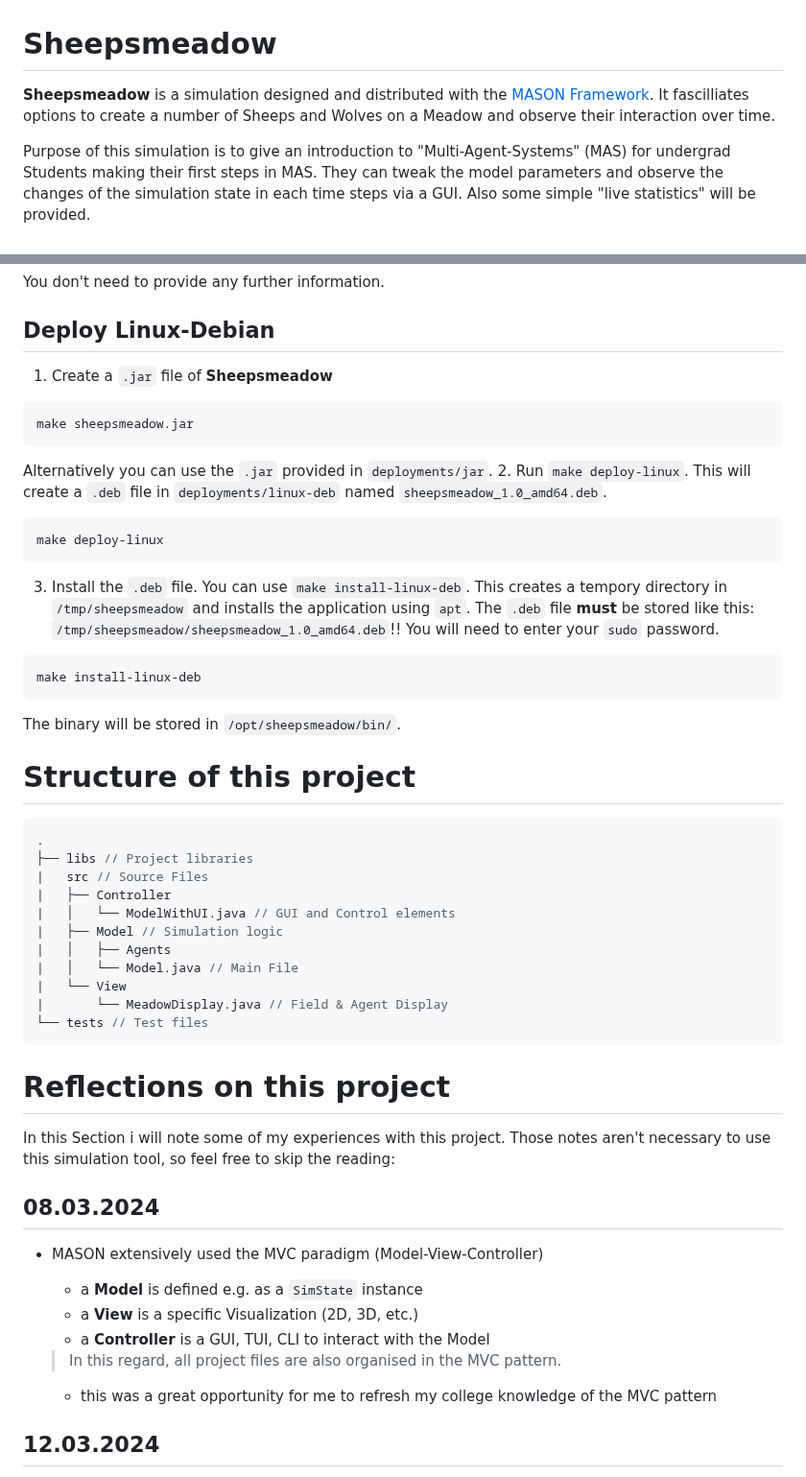
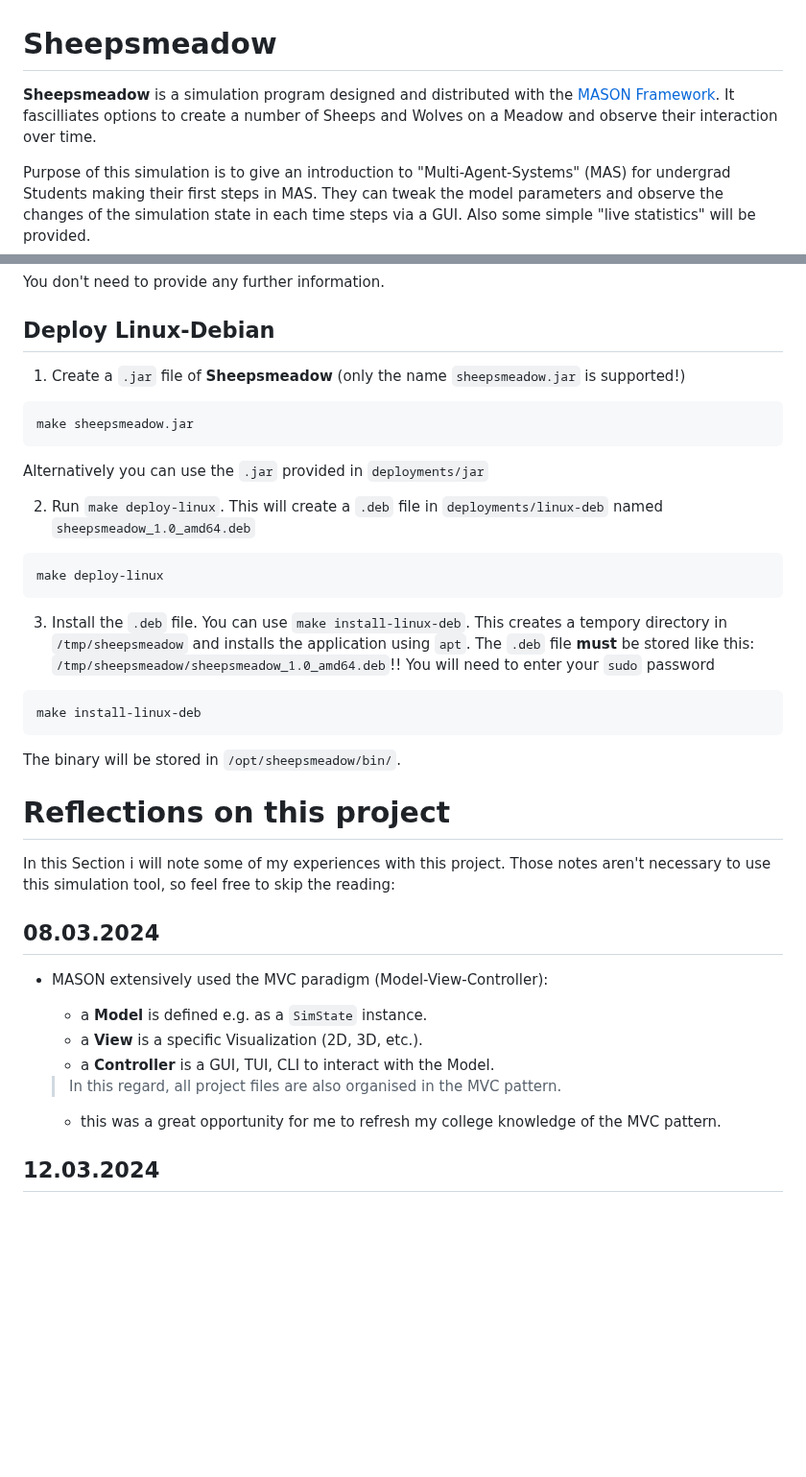
Before and after one commit to MichaelBrueggemann/sheepsmeadow, a Markdown page: README.md, 2 parts joined by grey strips. Shown at 96% size. Rendered like a GitHub page; blank space fills up the shorter version.

Commit message:
adjust README

````diff
--- a/README.md
+++ b/README.md
@@ -1,5 +1,5 @@
 # Sheepsmeadow
-**Sheepsmeadow** is a simulation designed and distributed with the [MASON Framework](https://cs.gmu.edu/~eclab/projects/mason/). It fascilliates options to create a number of Sheeps and Wolves on a Meadow and observe their interaction over time.
+**Sheepsmeadow** is a simulation program designed and distributed with the [MASON Framework](https://cs.gmu.edu/~eclab/projects/mason/). It fascilliates options to create a number of Sheeps and Wolves on a Meadow and observe their interaction over time.
 
 Purpose of this simulation is to give an introduction to "Multi-Agent-Systems" (MAS) for undergrad Students making their first steps in MAS. They can tweak the model parameters and observe the changes of the simulation state in each time steps via a GUI. Also some simple "live statistics" will be provided.
 
@@ -54,38 +54,22 @@ You don't need to provide any further information.
 
 
 ##  Deploy Linux-Debian
-1. Create a `.jar` file of **Sheepsmeadow**
+1. Create a `.jar` file of **Sheepsmeadow** (only the name `sheepsmeadow.jar` is supported!)
 ```Bash
 make sheepsmeadow.jar
 ```
-Alternatively you can use the `.jar` provided in `deployments/jar`.
-2. Run `make deploy-linux`. This will create a `.deb` file in `deployments/linux-deb` named `sheepsmeadow_1.0_amd64.deb`.
+Alternatively you can use the `.jar` provided in `deployments/jar`
+
+2. Run `make deploy-linux`. This will create a `.deb` file in `deployments/linux-deb` named `sheepsmeadow_1.0_amd64.deb`
 ```bash
 make deploy-linux
 ```
 3. Install the `.deb` file. You can use `make install-linux-deb`. This creates a tempory directory in `/tmp/sheepsmeadow` and installs the application using `apt`. The `.deb` file **must** be stored like this: `/tmp/sheepsmeadow/sheepsmeadow_1.0_amd64.deb`!!
-You will need to enter your `sudo` password.
+You will need to enter your `sudo` password
 ```bash
 make install-linux-deb
 ```
 The binary will be stored in `/opt/sheepsmeadow/bin/`.
-
-# Structure of this project
-
-```json
-.
-├── libs // Project libraries
-|   src // Source Files
-|   ├── Controller
-|   │   └── ModelWithUI.java // GUI and Control elements
-|   ├── Model // Simulation logic
-|   │   ├── Agents
-|   │   └── Model.java // Main File
-|   └── View
-|       └── MeadowDisplay.java // Field & Agent Display
-└── tests // Test files
-```
-
 
 # Reflections on this project
 In this Section i will note some of my experiences with this project. Those notes aren't necessary to use this simulation tool, so feel free to skip the reading:
@@ -93,13 +77,13 @@ In this Section i will note some of my experiences with this project. Those note
 
 ## 08.03.2024
 
-- MASON extensively used the MVC paradigm (Model-View-Controller)
-    - a **Model** is defined e.g. as a `SimState` instance
-    - a **View** is a specific Visualization (2D, 3D, etc.)
-    - a **Controller** is a GUI, TUI, CLI to interact with the Model
+- MASON extensively used the MVC paradigm (Model-View-Controller):
+    - a **Model** is defined e.g. as a `SimState` instance.
+    - a **View** is a specific Visualization (2D, 3D, etc.).
+    - a **Controller** is a GUI, TUI, CLI to interact with the Model.
 
     > In this regard, all project files are also organised in the MVC pattern.
-    - this was a great opportunity for me to refresh my college knowledge of the MVC pattern
+    - this was a great opportunity for me to refresh my college knowledge of the MVC pattern.
 
 ## 12.03.2024
 - I implemented a automated testing pipeline for the following reasons:
````
Also changed, not shown: other parts of README.md (+14 -9 lines).
